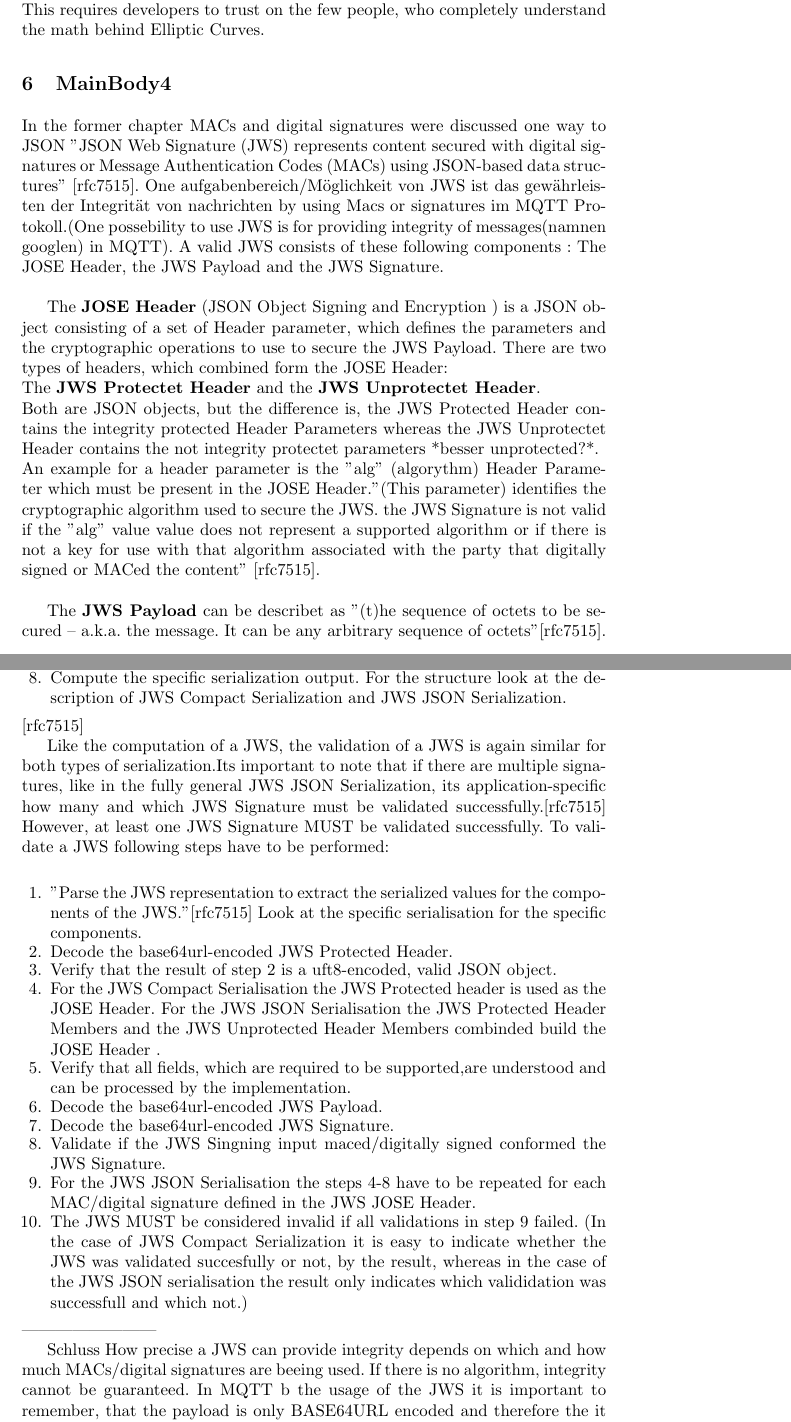
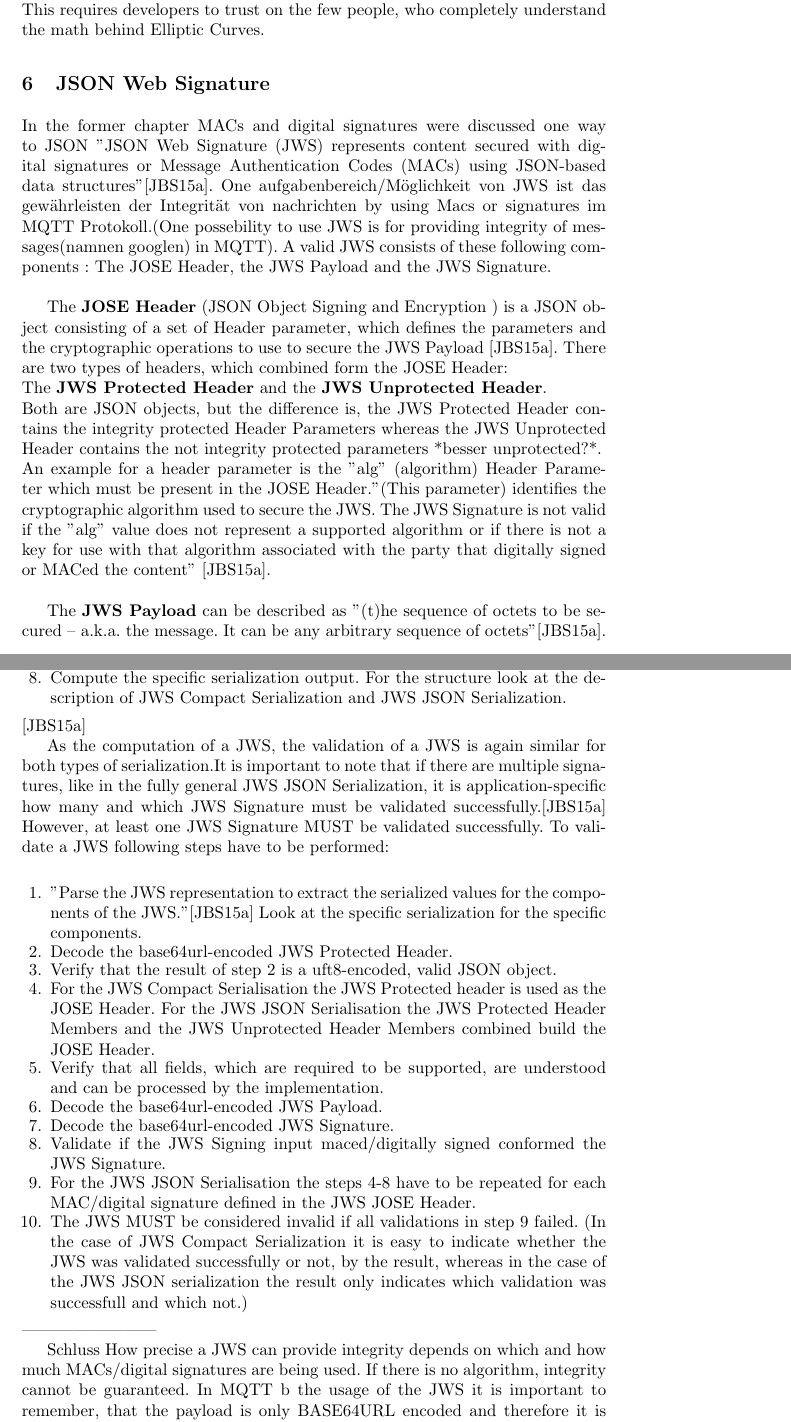
Before and after one commit to ehrlinger06/MQTT_Seminar, a LaTeX paper (Arbeit/MainDoc.tex, which reads Arbeit/Pages/MainBody4.tex): two parts of pages 11 and 13 of 17, joined at a grey line, cut so that both start at the same text. Compiled offline with pdfLaTeX.

Commit message:
Add files via upload

```diff
--- a/Arbeit/Pages/MainBody4.tex
+++ b/Arbeit/Pages/MainBody4.tex
@@ -1,15 +1,13 @@
-\section{MainBody4}
+\section{JSON Web Signature}
 
 In the former chapter MACs and digital signatures were discussed one way to
 JSON
-"JSON Web Signature (JWS) represents content secured with digital signatures or Message Authentication Codes (MACs) using JSON-based  data structures" [rfc7515].
+"JSON Web Signature (JWS) represents content secured with digital signatures or Message Authentication Codes (MACs) using JSON-based  data structures"\cite{rfc7515}.
 One aufgabenbereich/Möglichkeit  von JWS ist das gewährleisten der Integrität von nachrichten by using Macs or signatures im MQTT Protokoll.(One possebility to use JWS is for providing integrity of messages(namnen googlen) in MQTT).
 A valid JWS consists of these following components : The JOSE Header, the JWS Payload and the JWS Signature.\newline
 
-The \textbf{JOSE Header} (JSON Object Signing and Encryption ) is a JSON object consisting of a set of Header parameter, which defines the parameters and the cryptographic operations to use to secure the JWS Payload. There are two types of headers, which combined form the JOSE Header:\newline The \textbf{JWS Protectet Header} and the \textbf{JWS Unprotectet Header}.\newline
-Both are JSON objects, but the difference is, the JWS Protected Header contains the integrity protected Header Parameters whereas the JWS Unprotectet Header contains the not integrity protectet parameters *besser unprotected?*.\newline
-An example for a header parameter is the "alg" (algorythm) Header Parameter which must be present in the JOSE Header."(This parameter) identifies the cryptographic algorithm used to secure the JWS. the JWS Signature is not valid if the "alg" value value does not represent a supported algorithm or if there is not a key for use with that algorithm associated with the party that digitally signed or MACed the content" [rfc7515].\newline
+The \textbf{JOSE Header} (JSON Object Signing and Encryption ) is a JSON object consisting of a set of Header parameter, which defines the parameters and the cryptographic operations to use to secure the JWS Payload \cite{rfc7515}. There are two types of headers, which combined form the JOSE Header:\newline The \textbf{JWS Protected Header} and the \textbf{JWS Unprotected Header}.\newline
+Both are JSON objects, but the difference is, the JWS Protected Header contains the integrity protected Header Parameters whereas the JWS Unprotected Header contains the not integrity protected parameters *besser unprotected?*.\newline
+An example for a header parameter is the "alg" (algorithm) Header Parameter which must be present in the JOSE Header."(This parameter) identifies the cryptographic algorithm used to secure the JWS. The JWS Signature is not valid if the "alg" value does not represent a supported algorithm or if there is not a key for use with that algorithm associated with the party that digitally signed or MACed the content" \cite{rfc7515}.\newline
 
-The \textbf{JWS Payload} can be describet as "(t)he sequence of octets to be secured -- a.k.a. the message. It can be any arbitrary  sequence of octets"[rfc7515].\newline
-The claims in a JWT, encoded as a JSON object, are often used as payload. [rfc7519]\newline
-Two examples for claim names, both not mandatory, but very usefull, are "iss" and "exp". "The iss (issuer) identifies the principal that issued the JWT" [rfc7519] and "the "exp" (expiration time) identifies when the JWT MUST NOT be accepted for processing "[rfc7519] \newline
+The \textbf{JWS Payload} can be described as "(t)he sequence of octets to be secured -- a.k.a. the message. It can be any arbitrary sequence of octets"\cite{rfc7515}.\newline
@@ -43,27 +43,27 @@ For both types of serializations the computation of a JWS is similar. To create
 \item Compute the encoded signature: BASE64URL(JWS Signature)
 \item For the JWS JSON Serialization the steps 3-6 have to be repeated for each MAC/digital signature defined in the JWS JOSE Header.
 \item Compute the specific serialization output. For the structure look at the description of JWS Compact Serialization and JWS JSON Serialization.
-\end{enumerate} [rfc7515]
+\end{enumerate} \cite{rfc7515}
 
 
 
-Like the computation of a JWS, the validation of a JWS is again similar for both types of serialization.Its important to note that if there are multiple signatures, like in the fully general JWS JSON Serialization,  its application-specific how many and which JWS Signature must be validated successfully.[rfc7515] However, at least one JWS Signature MUST be validated successfully.
+As the computation of a JWS, the validation of a JWS is again similar for both types of serialization.It is important to note that if there are multiple signatures, like in the fully general JWS JSON Serialization,  it is application-specific how many and which JWS Signature must be validated successfully.\cite{rfc7515} However, at least one JWS Signature MUST be validated successfully.
 To validate a JWS following steps have to be performed:\newline
 \begin{enumerate}
-\item "Parse the JWS representation to extract the serialized values for the components of the JWS."[rfc7515] Look at the specific serialisation for the specific components.
+\item "Parse the JWS representation to extract the serialized values for the components of the JWS."\cite{rfc7515} Look at the specific serialization for the specific components.
 \item Decode the base64url-encoded JWS Protected Header.
 \item Verify that the result of step 2 is a uft8-encoded, valid JSON object.
-\item For the JWS Compact Serialisation the JWS Protected header is used as the JOSE Header. For the JWS JSON Serialisation the JWS Protected Header Members and the JWS Unprotected Header Members combinded build the JOSE Header .
-\item Verify that all fields, which are required to be supported,are understood and can be processed by the implementation.
+\item For the JWS Compact Serialisation the JWS Protected header is used as the JOSE Header. For the JWS JSON Serialisation the JWS Protected Header Members and the JWS Unprotected Header Members combined build the JOSE Header.
+\item Verify that all fields, which are required to be supported, are understood and can be processed by the implementation.
 
 \item Decode the base64url-encoded JWS Payload.
 \item Decode the base64url-encoded JWS Signature.
-\item Validate if the JWS Singning input maced/digitally signed conformed the JWS Signature.
+\item Validate if the JWS Signing input maced/digitally signed conformed the JWS Signature.
 \item For the JWS JSON Serialisation the steps 4-8 have to be repeated for each MAC/digital signature defined in the JWS JOSE Header.
-\item The JWS MUST be considered invalid if all validations in step 9 failed. (In the case of JWS Compact Serialization it is easy to indicate whether the JWS was validated succesfully or not, by the result, whereas in the case of the JWS JSON serialisation the result only indicates which valididation was successfull and which not.)
+\item The JWS MUST be considered invalid if all validations in step 9 failed. (In the case of JWS Compact Serialization it is easy to indicate whether the JWS was validated successfully or not, by the result, whereas in the case of the JWS JSON serialization the result only indicates which validation was successfull and which not.)
 \end{enumerate}
 ------------------------
 
 Schluss
-How precise a JWS can provide integrity depends on which and how much MACs/digital signatures are beeing used. If there is no algorithm, integrity cannot be guaranteed. In MQTT
-b the usage of the JWS it is important to remember, that the payload is only BASE64URL encoded and therefore the it is easy to read the message.
+How precise a JWS can provide integrity depends on which and how much MACs/digital signatures are being used. If there is no algorithm, integrity cannot be guaranteed. In MQTT
+b the usage of the JWS it is important to remember, that the payload is only BASE64URL encoded and therefore it is easy to read the message.
```
Also changed, not shown: Arbeit/Pages/MainBody4.tex (26 more changed lines).
